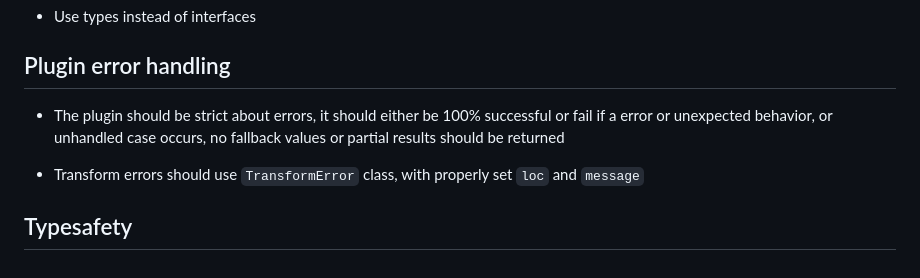
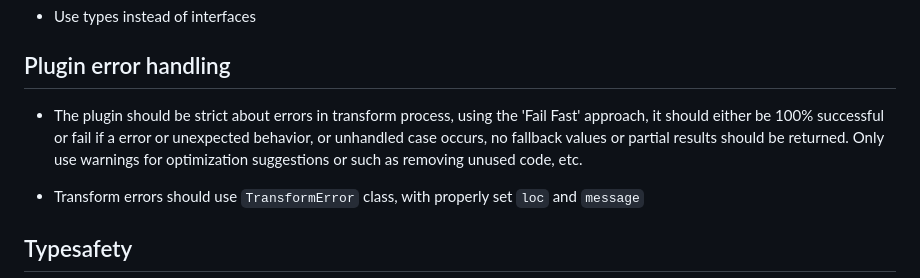
Before and after one commit to lucasols/vindur, a Markdown page: CLAUDE.md, the part around the change. GitHub-like rendering.

Commit message:
Refine error handling guidelines in CLAUDE.md
- Updated the error handling section to specify the 'Fail Fast' approach for the plugin's transform process, emphasizing that it should either succeed completely or fail without returning fallback values or partial results.
- Clarified that warnings should only be used for optimization suggestions, such as removing unused code.

```diff
--- a/CLAUDE.md
+++ b/CLAUDE.md
@@ -91,7 +91,7 @@ The library centers around a Babel-based transform function in `lib/src/transfor
 
 ## Plugin error handling
 
-- The plugin should be strict about errors, it should either be 100% successful or fail if a error or unexpected behavior, or unhandled case occurs, no fallback values or partial results should be returned
+- The plugin should be strict about errors in transform process, using the 'Fail Fast' approach, it should either be 100% successful or fail if a error or unexpected behavior, or unhandled case occurs, no fallback values or partial results should be returned. Only use warnings for optimization suggestions or such as removing unused code, etc.
 
 - Transform errors should use `TransformError` class, with properly set `loc` and `message`
 
```
